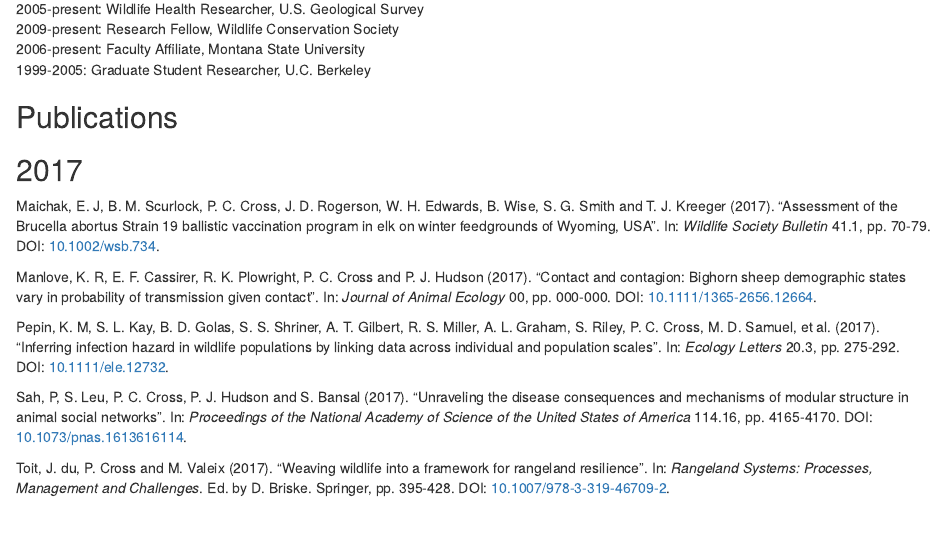
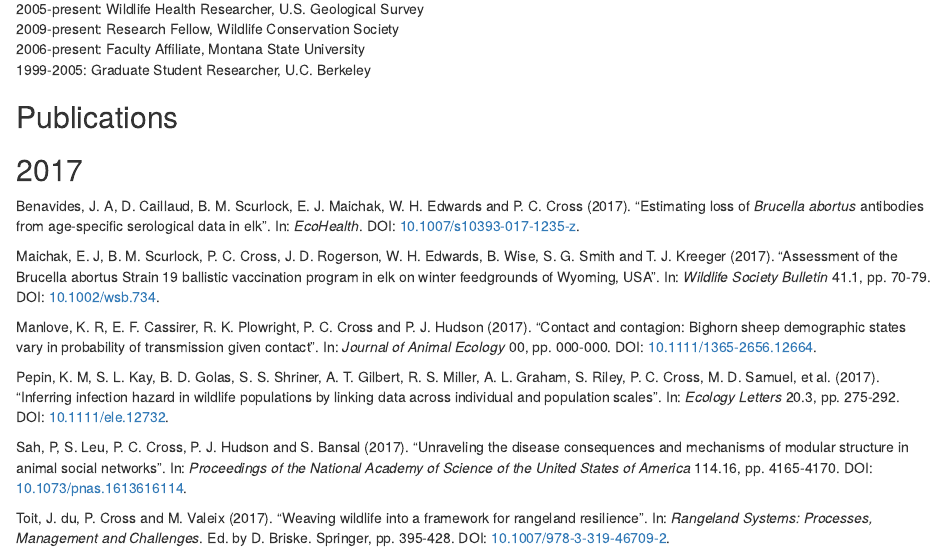
Before and after one commit to paulchafeecross/CV, an R Markdown document (PaulCrossCV.Rmd): the page in a window 1100 px wide, from 340 px down. The pictures show the output file PaulCrossCV.html that the author committed with the source, opened offline.

Commit message:
added benavides

```diff
--- a/Cross_Pubs.bib
+++ b/Cross_Pubs.bib
@@ -91,6 +91,15 @@
    pages = {2467-2479},
    DOI = {10.1890/08-1532.1},
    year = {2009},
+   type = {Journal Article}
+}
+
+@article{RN21527,
+   author = {Benavides, J. A. and Caillaud, D. and Scurlock, B. M. and Maichak, E. J. and Edwards, W. H. and Cross, P. C.},
+   title = {Estimating loss of *Brucella abortus* antibodies from age-specific serological data in elk},
+   journal = {EcoHealth},
+   DOI = {10.1007/s10393-017-1235-z},
+   year = {2017},
    type = {Journal Article}
 }
 
--- a/PaulCrossCV.Rmd
+++ b/PaulCrossCV.Rmd
@@ -7,8 +7,8 @@ params:
   email: pcross@usgs.gov
   website: www.usgs.gov/staff-profiles/paul-cross
 output:
+  html_document: default
   pdf_document: default
-  html_document: default
 ---
 <!--html_preserve-->
 <style type="text/css">
```
Also changed, not shown: PaulCrossCV.html, PaulCrossCV.pdf.
